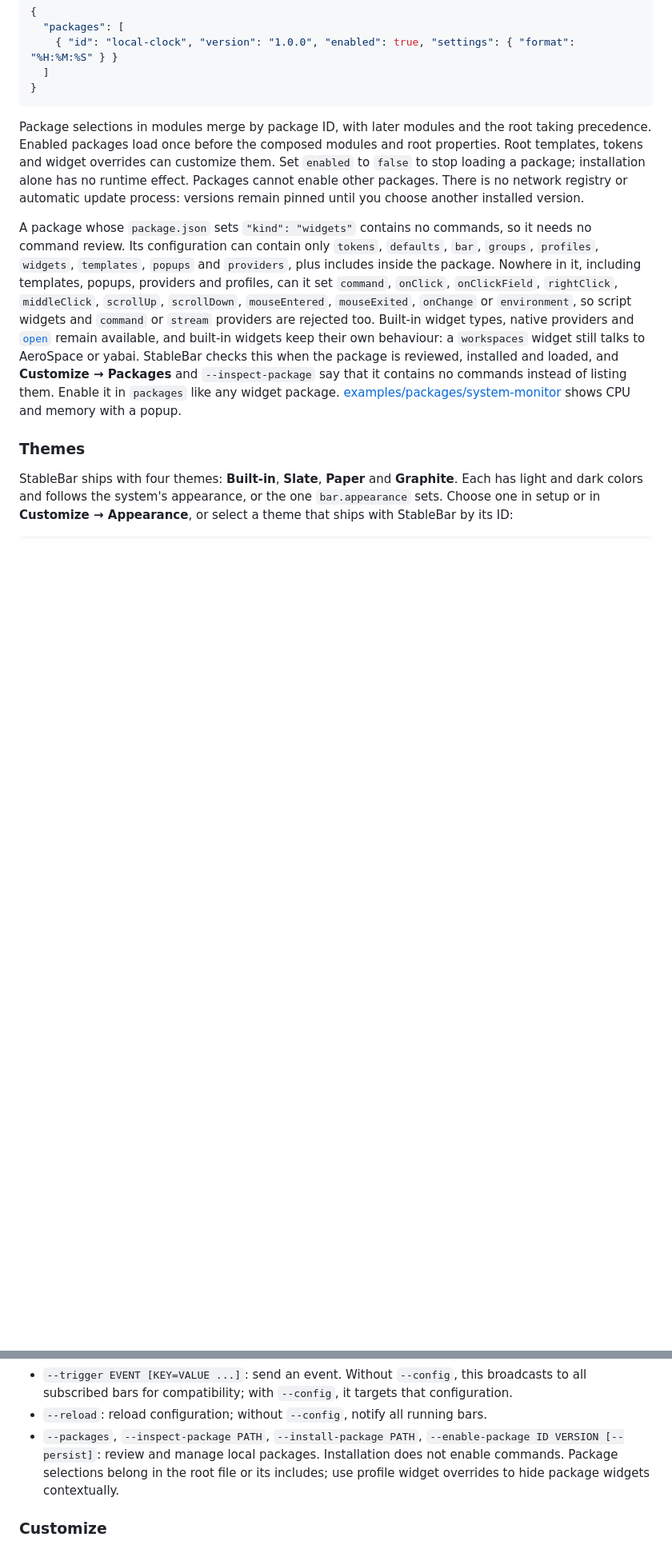
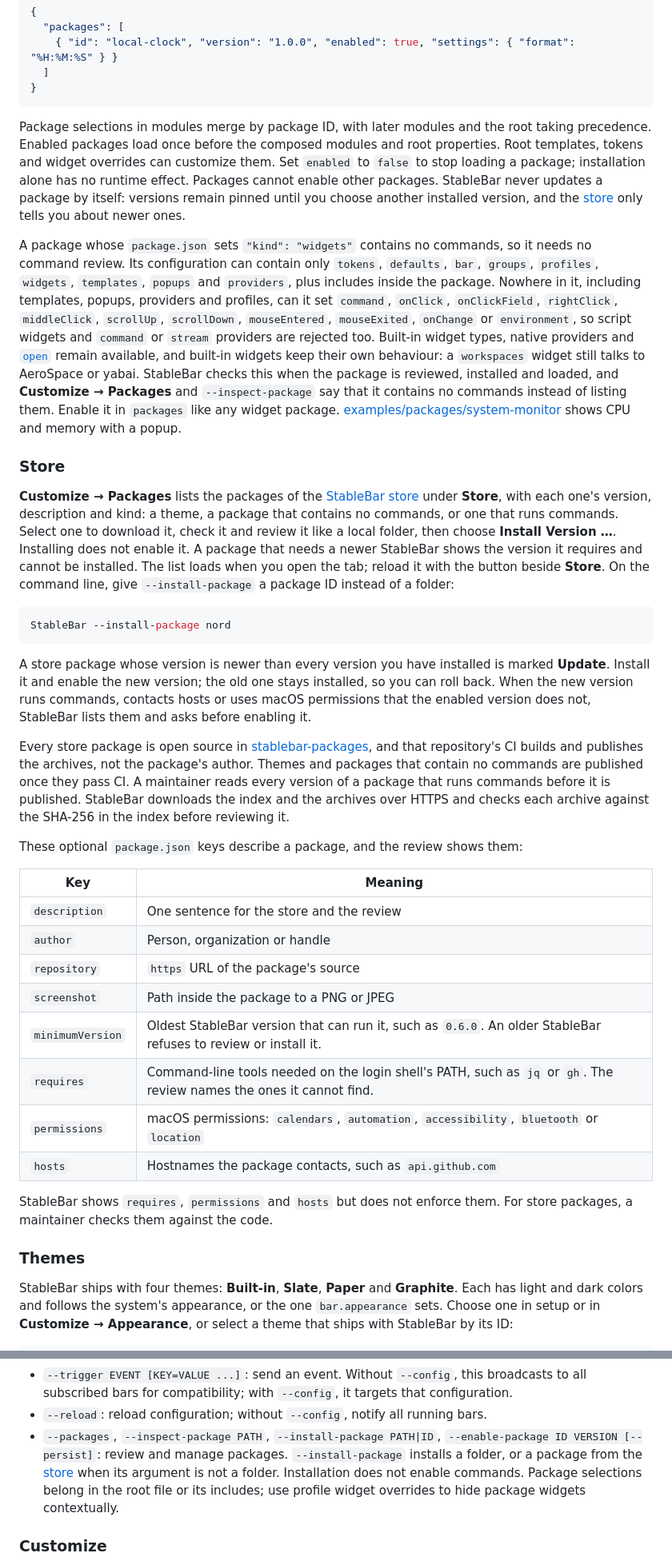
Before and after one commit to M4n0x/StableBar, a Markdown page: README.md, 2 parts joined by grey strips. Shown at 80% size. GitHub-like rendering; blank space fills up the shorter version.

Commit message:
docs: document the store and the manifest keys that describe a package

````diff
--- a/README.md
+++ b/README.md
@@ -209,9 +209,36 @@ Enable an exact installed version in the root configuration:
 }
 ```
 
-Package selections in modules merge by package ID, with later modules and the root taking precedence. Enabled packages load once before the composed modules and root properties. Root templates, tokens and widget overrides can customize them. Set `enabled` to `false` to stop loading a package; installation alone has no runtime effect. Packages cannot enable other packages. There is no network registry or automatic update process: versions remain pinned until you choose another installed version.
+Package selections in modules merge by package ID, with later modules and the root taking precedence. Enabled packages load once before the composed modules and root properties. Root templates, tokens and widget overrides can customize them. Set `enabled` to `false` to stop loading a package; installation alone has no runtime effect. Packages cannot enable other packages. StableBar never updates a package by itself: versions remain pinned until you choose another installed version, and the [store](#store) only tells you about newer ones.
 
 A package whose `package.json` sets `"kind": "widgets"` contains no commands, so it needs no command review. Its configuration can contain only `tokens`, `defaults`, `bar`, `groups`, `profiles`, `widgets`, `templates`, `popups` and `providers`, plus includes inside the package. Nowhere in it, including templates, popups, providers and profiles, can it set `command`, `onClick`, `onClickField`, `rightClick`, `middleClick`, `scrollUp`, `scrollDown`, `mouseEntered`, `mouseExited`, `onChange` or `environment`, so script widgets and `command` or `stream` providers are rejected too. Built-in widget types, native providers and [`open`](#mouse-actions) remain available, and built-in widgets keep their own behaviour: a `workspaces` widget still talks to AeroSpace or yabai. StableBar checks this when the package is reviewed, installed and loaded, and **Customize → Packages** and `--inspect-package` say that it contains no commands instead of listing them. Enable it in `packages` like any widget package. [examples/packages/system-monitor](examples/packages/system-monitor/config.json) shows CPU and memory with a popup.
+
+### Store
+
+**Customize → Packages** lists the packages of the [StableBar store](https://github.com/Seb-GRAF/stablebar-packages) under **Store**, with each one's version, description and kind: a theme, a package that contains no commands, or one that runs commands. Select one to download it, check it and review it like a local folder, then choose **Install Version …**. Installing does not enable it. A package that needs a newer StableBar shows the version it requires and cannot be installed. The list loads when you open the tab; reload it with the button beside **Store**. On the command line, give `--install-package` a package ID instead of a folder:
+
+```sh
+StableBar --install-package nord
+```
+
+A store package whose version is newer than every version you have installed is marked **Update**. Install it and enable the new version; the old one stays installed, so you can roll back. When the new version runs commands, contacts hosts or uses macOS permissions that the enabled version does not, StableBar lists them and asks before enabling it.
+
+Every store package is open source in [stablebar-packages](https://github.com/Seb-GRAF/stablebar-packages), and that repository's CI builds and publishes the archives, not the package's author. Themes and packages that contain no commands are published once they pass CI. A maintainer reads every version of a package that runs commands before it is published. StableBar downloads the index and the archives over HTTPS and checks each archive against the SHA-256 in the index before reviewing it.
+
+These optional `package.json` keys describe a package, and the review shows them:
+
+| Key | Meaning |
+| --- | --- |
+| `description` | One sentence for the store and the review |
+| `author` | Person, organization or handle |
+| `repository` | `https` URL of the package's source |
+| `screenshot` | Path inside the package to a PNG or JPEG |
+| `minimumVersion` | Oldest StableBar version that can run it, such as `0.6.0`. An older StableBar refuses to review or install it. |
+| `requires` | Command-line tools needed on the login shell's PATH, such as `jq` or `gh`. The review names the ones it cannot find. |
+| `permissions` | macOS permissions: `calendars`, `automation`, `accessibility`, `bluetooth` or `location` |
+| `hosts` | Hostnames the package contacts, such as `api.github.com` |
+
+StableBar shows `requires`, `permissions` and `hosts` but does not enforce them. For store packages, a maintainer checks them against the code.
 
 ### Themes
 
@@ -427,7 +454,7 @@ A batch validates the whole resulting configuration before replacing the running
 - `--refresh ID`: refresh a running widget. Hidden, suspended providers must first be made visible or opened in **Customize → Diagnostics**.
 - `--trigger EVENT [KEY=VALUE ...]`: send an event. Without `--config`, this broadcasts to all subscribed bars for compatibility; with `--config`, it targets that configuration.
 - `--reload`: reload configuration; without `--config`, notify all running bars.
-- `--packages`, `--inspect-package PATH`, `--install-package PATH`, `--enable-package ID VERSION [--persist]`: review and manage local packages. Installation does not enable commands. Package selections belong in the root file or its includes; use profile widget overrides to hide package widgets contextually.
+- `--packages`, `--inspect-package PATH`, `--install-package PATH|ID`, `--enable-package ID VERSION [--persist]`: review and manage packages. `--install-package` installs a folder, or a package from the [store](#store) when its argument is not a folder. Installation does not enable commands. Package selections belong in the root file or its includes; use profile widget overrides to hide package widgets contextually.
 
 ### Customize
 
````
Also changed, not shown: other parts of README.md (+2 -2 lines).
